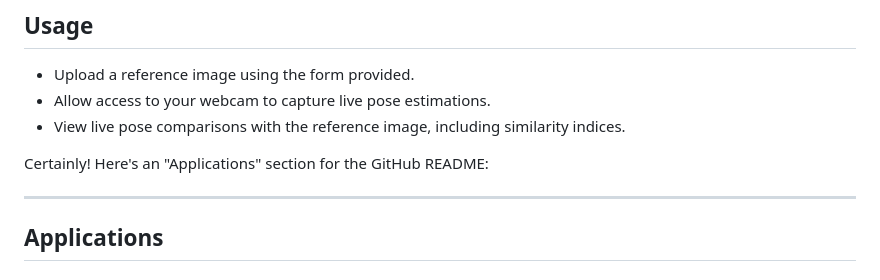
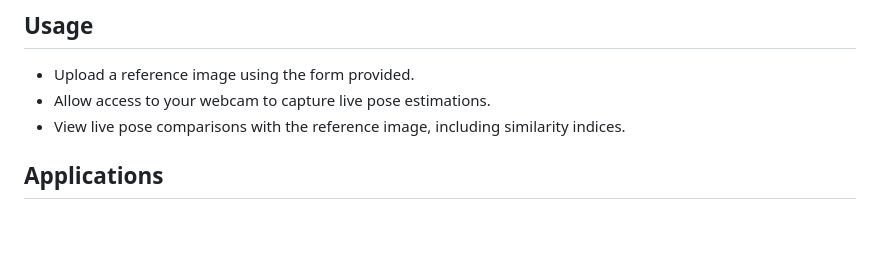
Before and after one commit to VIKIII2269/DynamicPoseAnalyzer, a Markdown page: README.md, the part around the change. Drawn GitHub-style; blank space fills up the shorter version.

```diff
--- a/README.md
+++ b/README.md
@@ -42,9 +42,7 @@ To run PoseVision locally, follow these steps:
 - Allow access to your webcam to capture live pose estimations.
 - View live pose comparisons with the reference image, including similarity indices.
 
-Certainly! Here's an "Applications" section for the GitHub README:
 
----
 
 ## Applications
 
```
